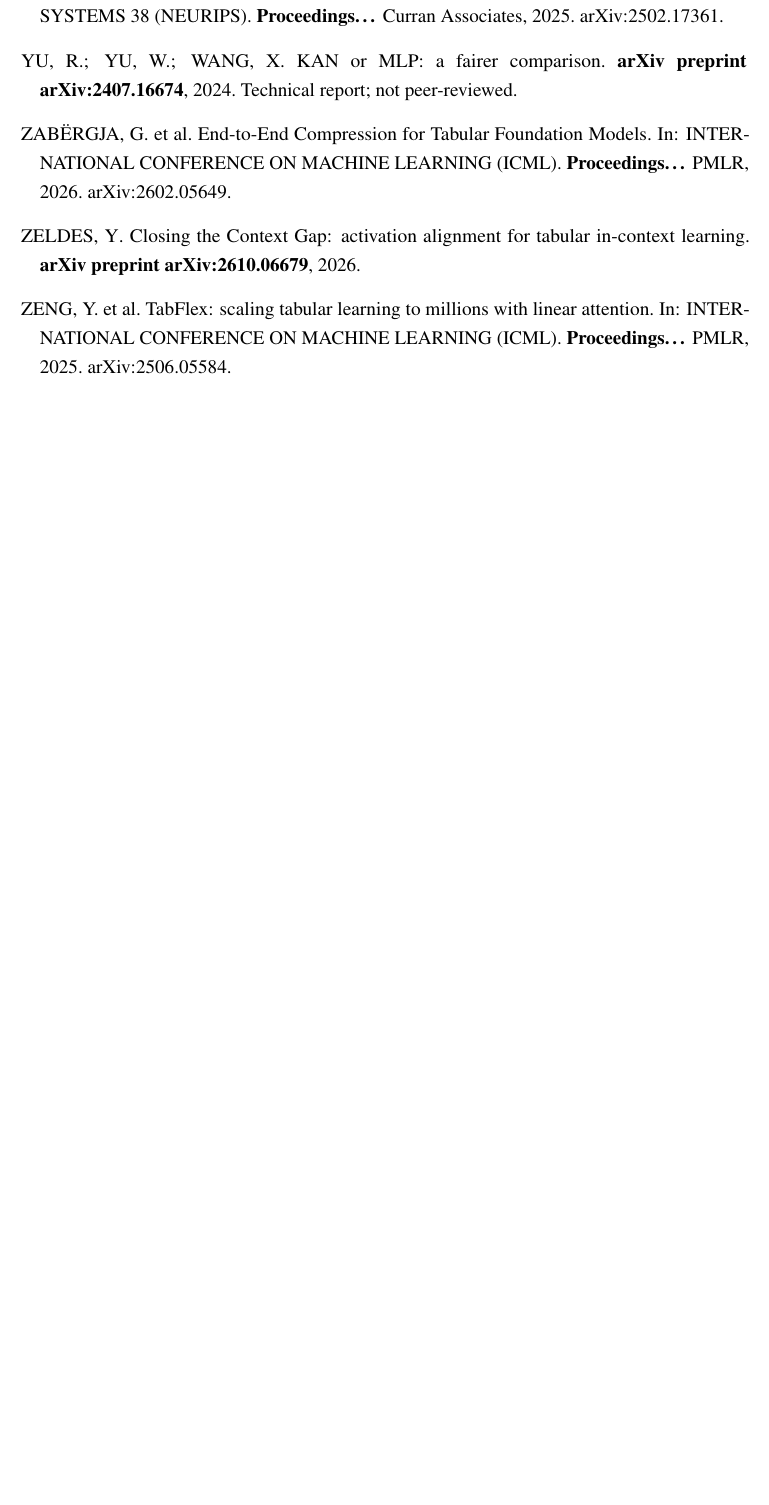
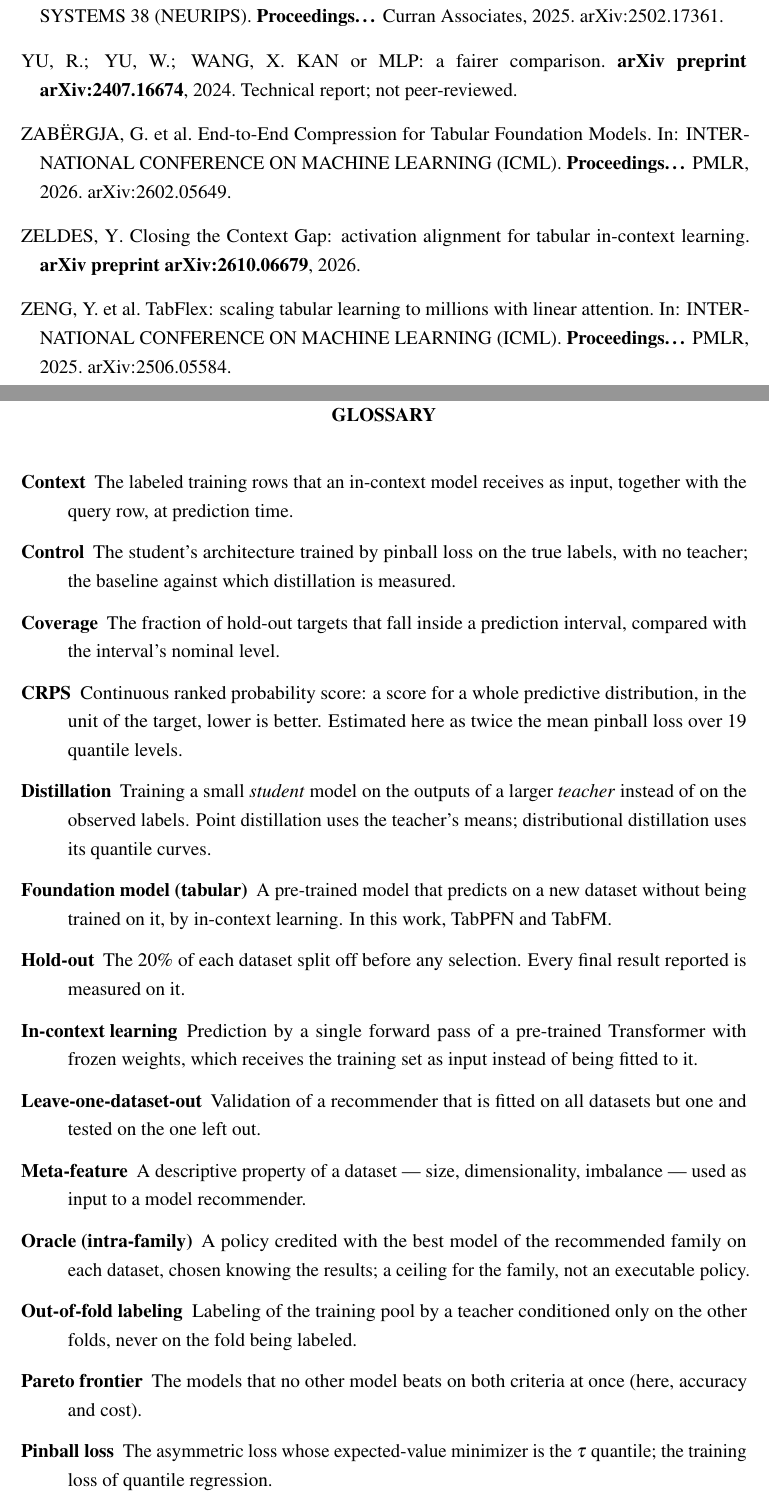
Before and after one commit to Gvascons/master-thesis, a LaTeX thesis (dissertacao-en-short/main.tex, which reads dissertacao-en-short/postext/glossario.tex): part of page 84 of 89 before the commit and two parts of pages 86 and 87 of 93 after it, the two joined at a grey line, cut so that both start at the same text, the shorter picture padded with empty space. Compiled offline with pdfLaTeX.

Commit message:
versao curta B16: pre-textuais personalizados + glossario (ordem do autor, 26/11)
A pedido direto do autor, adaptado (nao copiado) do TCC de 2023
(mesmo orientador, mesmo modelo):
- dedicatoria NOVA (ambiente dedicatory da classe);
- agradecimentos personalizados (familia nominal, orientacao 2x,
  CloudWalk, Teresina/Recife, CIn, banca; frase de IA removida —
  a declaracao da pagina seguinte cobre); ajuste meu sobre a
  proposta da Banca: a pergunta de custo e acrescimo da dissertacao,
  nao pergunta deixada pelo TCC;
- epigrafe NOVA (Feynman, Cargo Cult Science, 1974; assinatura do
  ambiente conferida na classe);
- glossario NOVO pos-textual (NBR 14724: referencias, glossario,
  apendice), 20 termos, todos cotejados contra os capitulos; ajuste
  meu: "feeds all selection" (redacao do cap. 3).
93 pp. (teto 100), 0 "??", capitulos deslocados +2 uniformes,
margens limpas (10 flags identicos aos pre-existentes), builds
consecutivos texto-identicos, numeros 0 fora da longa.
Itens sinalizados ao autor: nomes da familia, frase CloudWalk,
agencia de fomento, escolha da epigrafe.

Co-Authored-By: Claude Fable 5 <noreply@anthropic.com>
Claude-Session: https://claude.ai/code/session_01D1W3CohqpiQBsJnp72zZYY

```diff
--- /dev/null
+++ b/dissertacao-en-short/postext/glossario.tex
@@ -0,0 +1,50 @@
+%% Glossary (B16, 2026-11-26) --- manual, like the list of acronyms.
+%% Post-textual element (NBR 14724: references, glossary, appendix).
+%% Every definition restates one already given in the chapters; no new
+%% number.
+\chapter*{Glossary}
+\addcontentsline{toc}{chapter}{Glossary}
+\markboth{GLOSSARY}{GLOSSARY}
+\begin{description}\itemsep3pt
+  \item[Context] The labeled training rows that an in-context model
+    receives as input, together with the query row, at prediction
+    time.
+  \item[Control] The student's architecture trained by pinball loss
+    on the true labels, with no teacher; the baseline against which
+    distillation is measured.
+  \item[Coverage] The fraction of hold-out targets that fall inside
+    a prediction interval, compared with the interval's nominal
+    level.
+  \item[CRPS] Continuous ranked probability score: a score for a
+    whole predictive distribution, in the unit of the target, lower
+    is better. Estimated here as twice the mean pinball loss over 19
+    quantile levels.
+  \item[Distillation] Training a small \emph{student} model on the
+    outputs of a larger \emph{teacher} instead of on the observed
+    labels. Point distillation uses the teacher's means;
+    distributional distillation uses its quantile curves.
+  \item[Foundation model (tabular)] A pre-trained model that predicts
+    on a new dataset without being trained on it, by in-context
+    learning. In this work, TabPFN and TabFM.
+  \item[Hold-out] The 20\% of each dataset split off before any
+    selection. Every final result reported is measured on it.
+  \item[In-context learning] Prediction by a single forward pass of a
+    pre-trained Transformer with frozen weights, which receives the
+    training set as input instead of being fitted to it.
+  \item[Leave-one-dataset-out] Validation of a recommender that is
+    fitted on all datasets but one and tested on the one left out.
+  \item[Meta-feature] A descriptive property of a dataset --- size,
+    dimensionality, imbalance --- used as input to a model
+    recommender.
+  \item[Oracle (intra-family)] A policy credited with the best model
+    of the recommended family on each dataset, chosen knowing the
+    results; a ceiling for the family, not an executable policy.
+  \item[Out-of-fold labeling] Labeling of the training pool by a
+    teacher conditioned only on the other folds, never on the fold
+    being labeled.
+  \item[Pareto frontier] The models that no other model beats on
+    both criteria at once (here, accuracy and cost).
+  \item[Pinball loss] The asymmetric loss whose expected-value
+    minimizer is the $\tau$ quantile; the training loss of quantile
+    regression.
+  \item[Pool] The 80\% of each dataset left after the hold-out is
```
Also changed, not shown: dissertacao-en-short/main.tex (+10 -0 lines), dissertacao-en-short/pretext/agradecimentos.tex (+36 -15 lines), dissertacao-en-short/pretext/dedicatoria.tex (added, +6 -0 lines), dissertacao-en-short/pretext/epigrafe.tex (added, +8 -0 lines), dissertacao-en-short/main.pdf, dissertacao-en-short/postext/glossario.tex (17 more changed lines).
